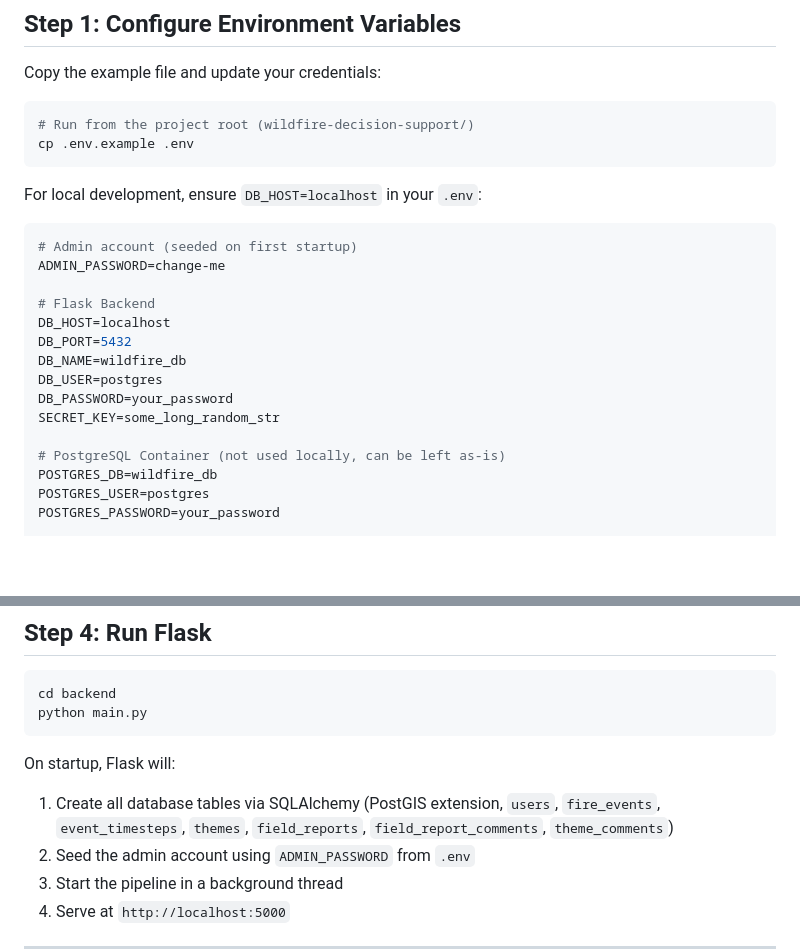
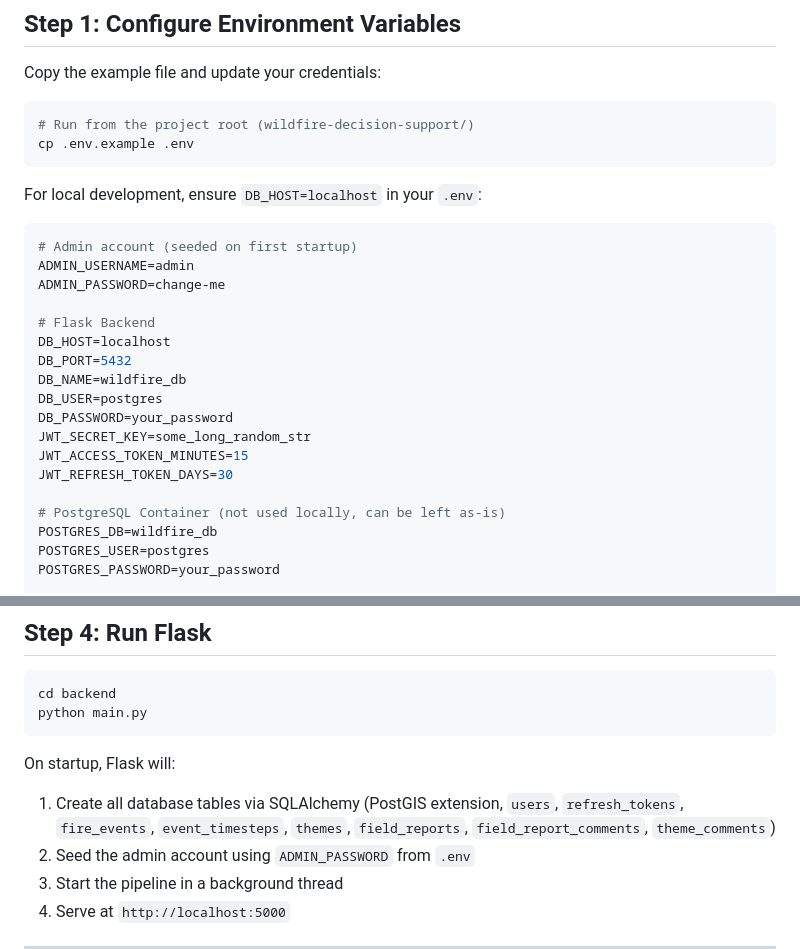
Before and after one commit to Abhiiishek44/industrial-thermal-intelligence, a Markdown page: docker/NON_DOCKER_SETUP.md, 2 parts joined by grey strips. Drawn GitHub-style; blank space fills up the shorter version.

Commit message:
access-refresh auth

````diff
--- a/docker/NON_DOCKER_SETUP.md
+++ b/docker/NON_DOCKER_SETUP.md
@@ -33,6 +33,7 @@ For local development, ensure `DB_HOST=localhost` in your `.env`:
 
 ```env
 # Admin account (seeded on first startup)
+ADMIN_USERNAME=admin
 ADMIN_PASSWORD=change-me
 
 # Flask Backend
@@ -41,7 +42,9 @@ DB_PORT=5432
 DB_NAME=wildfire_db
 DB_USER=postgres
 DB_PASSWORD=your_password
-SECRET_KEY=some_long_random_str
+JWT_SECRET_KEY=some_long_random_str
+JWT_ACCESS_TOKEN_MINUTES=15
+JWT_REFRESH_TOKEN_DAYS=30
 
 # PostgreSQL Container (not used locally, can be left as-is)
 POSTGRES_DB=wildfire_db
@@ -92,7 +95,7 @@ python main.py
 ```
 
 On startup, Flask will:
-1. Create all database tables via SQLAlchemy (PostGIS extension, `users`, `fire_events`, `event_timesteps`, `themes`, `field_reports`, `field_report_comments`, `theme_comments`)
+1. Create all database tables via SQLAlchemy (PostGIS extension, `users`, `refresh_tokens`, `fire_events`, `event_timesteps`, `themes`, `field_reports`, `field_report_comments`, `theme_comments`)
 2. Seed the admin account using `ADMIN_PASSWORD` from `.env`
 3. Start the pipeline in a background thread
 4. Serve at `http://localhost:5000`
````
Also changed, not shown: docker/DOCKER_SETUP.md (+5 -2 lines).
